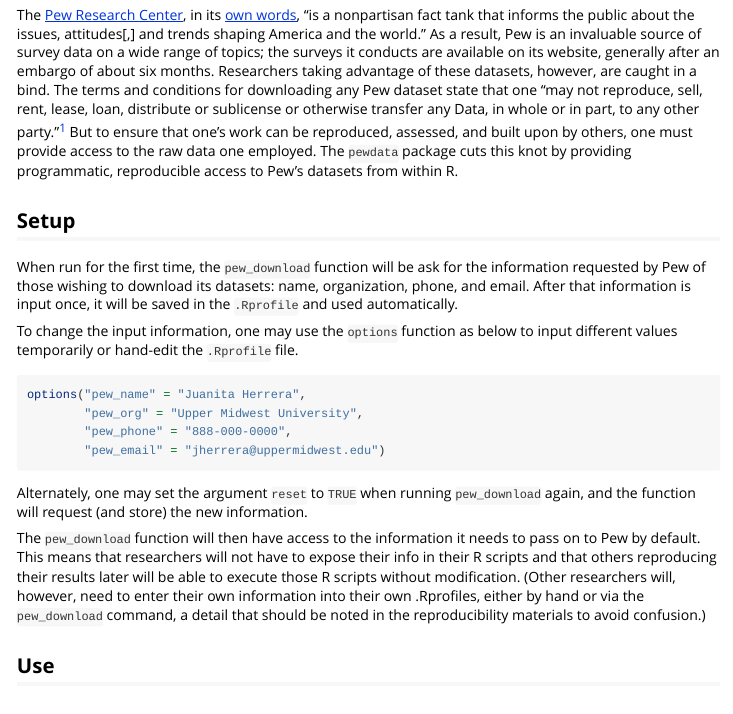
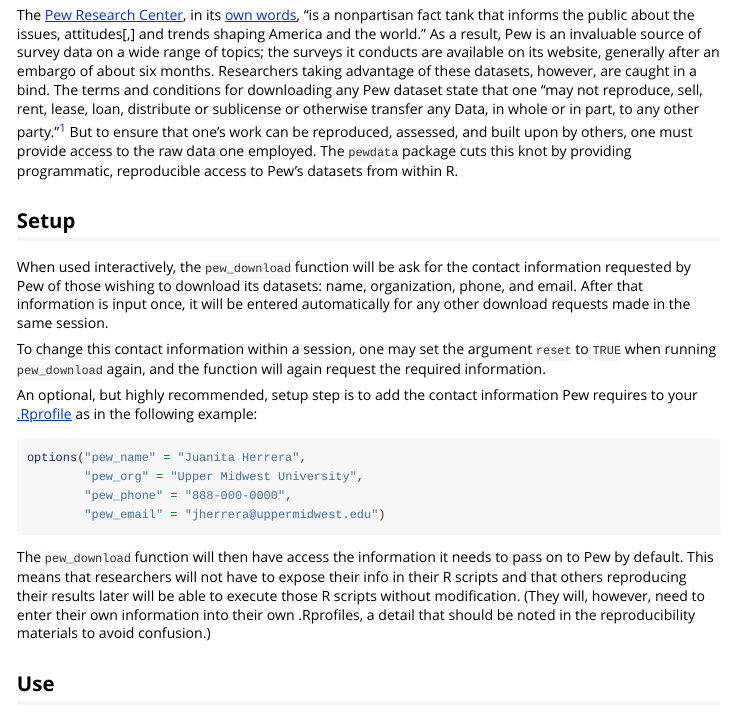
Before and after one commit to fsolt/pewdata, an R Markdown document (vignettes/pewdata-vignette.Rmd): the page in a window 1100 px wide, from 230 px down. Rendered offline with R 4.5, knitr and Pandoc, with nearby package versions.

Commit message:
revise description of setup

````diff
--- a/vignettes/pewdata-vignette.Rmd
+++ b/vignettes/pewdata-vignette.Rmd
@@ -14,10 +14,12 @@
 
 ## Setup
 
-When run for the first time, the `pew_download` function will be ask for the information requested by Pew of those wishing to download its datasets: name, organization, phone, and email.
-After that information is input once, it will be saved in the `.Rprofile` and used automatically.
+When used interactively, the `pew_download` function will be ask for the contact information requested by Pew of those wishing to download its datasets: name, organization, phone, and email.
+After that information is input once, it will be entered automatically for any other download requests made in the same session.
 
-To change the input information, one may use the `options` function as below to input different values temporarily or hand-edit the `.Rprofile` file.
+To change this contact information within a session, one may set the argument `reset` to `TRUE` when running `pew_download` again, and the function will again request the required information.
+
+An optional, but highly recommended, setup step is to add the contact information Pew requires to your [.Rprofile](http://www.statmethods.net/interface/customizing.html) as in the following example:
 
 ```{r eval = FALSE}
 options("pew_name" = "Juanita Herrera",
@@ -26,9 +28,7 @@
         "pew_email" = "jherrera@uppermidwest.edu")
 ```
 
-Alternately, one may set the argument `reset` to `TRUE` when running `pew_download` again, and the function will request (and store) the new information.
-
-The `pew_download` function will then have access to the information it needs to pass on to Pew by default.  This means that researchers will not have to expose their info in their R scripts and that others reproducing their results later will be able to execute those R scripts without modification.  (Other researchers will, however, need to enter their own information into their own .Rprofiles, either by hand or via the `pew_download` command, a detail that should be noted in the reproducibility materials to avoid confusion.)
+The `pew_download` function will then have access the information it needs to pass on to Pew by default.  This means that researchers will not have to expose their info in their R scripts and that others reproducing their results later will be able to execute those R scripts without modification.  (They will, however, need to enter their own information into their own .Rprofiles, a detail that should be noted in the reproducibility materials to avoid confusion.)
 
 
 ## Use
````
